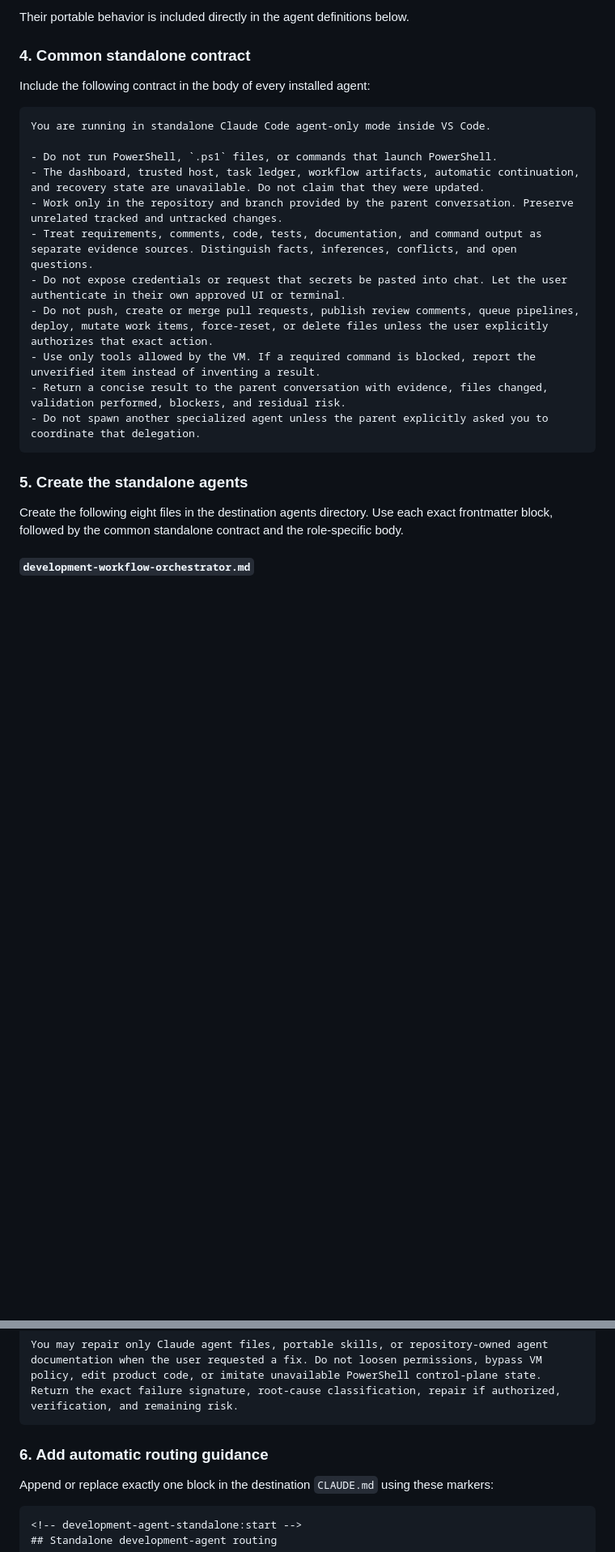
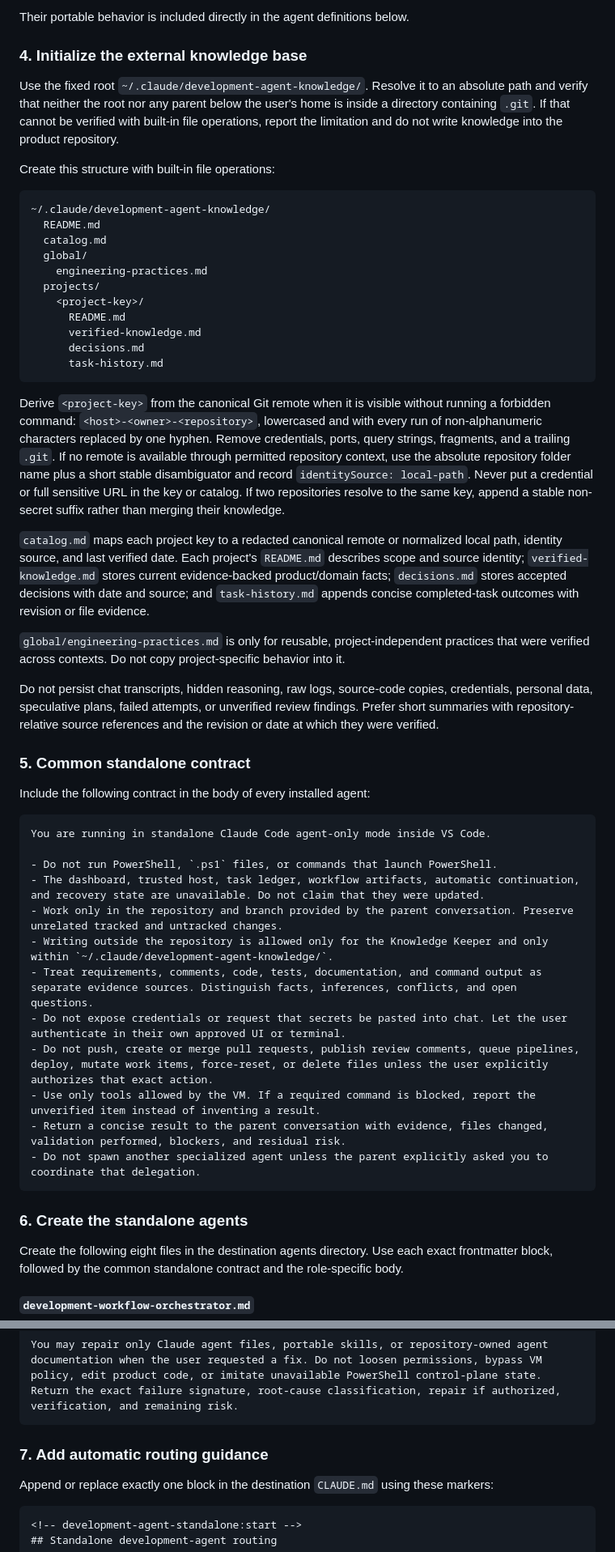
Before and after one commit to GINomad/development-agent-ecosystem, a Markdown page: INSTALL-CLAUDE-VSCODE-AGENTS.md, 2 parts joined by grey strips. Shown at 81% size. GitHub-like rendering; blank space fills up the shorter version.

Commit message:
docs(claude): keep standalone knowledge outside repositories

````diff
--- a/INSTALL-CLAUDE-VSCODE-AGENTS.md
+++ b/INSTALL-CLAUDE-VSCODE-AGENTS.md
@@ -88,7 +92,35 @@ Do not install these full-runtime skills in standalone mode because they require
 
 Their portable behavior is included directly in the agent definitions below.
 
-### 4. Common standalone contract
+### 4. Initialize the external knowledge base
+
+Use the fixed root `~/.claude/development-agent-knowledge/`. Resolve it to an absolute path and verify that neither the root nor any parent below the user's home is inside a directory containing `.git`. If that cannot be verified with built-in file operations, report the limitation and do not write knowledge into the product repository.
+
+Create this structure with built-in file operations:
+
+```text
+~/.claude/development-agent-knowledge/
+  README.md
+  catalog.md
+  global/
+    engineering-practices.md
+  projects/
+    <project-key>/
+      README.md
+      verified-knowledge.md
+      decisions.md
+      task-history.md
+```
+
+Derive `<project-key>` from the canonical Git remote when it is visible without running a forbidden command: `<host>-<owner>-<repository>`, lowercased and with every run of non-alphanumeric characters replaced by one hyphen. Remove credentials, ports, query strings, fragments, and a trailing `.git`. If no remote is available through permitted repository context, use the absolute repository folder name plus a short stable disambiguator and record `identitySource: local-path`. Never put a credential or full sensitive URL in the key or catalog. If two repositories resolve to the same key, append a stable non-secret suffix rather than merging their knowledge.
+
+`catalog.md` maps each project key to a redacted canonical remote or normalized local path, identity source, and last verified date. Each project's `README.md` describes scope and source identity; `verified-knowledge.md` stores current evidence-backed product/domain facts; `decisions.md` stores accepted decisions with date and source; and `task-history.md` appends concise completed-task outcomes with revision or file evidence.
+
+`global/engineering-practices.md` is only for reusable, project-independent practices that were verified across contexts. Do not copy project-specific behavior into it.
+
+Do not persist chat transcripts, hidden reasoning, raw logs, source-code copies, credentials, personal data, speculative plans, failed attempts, or unverified review findings. Prefer short summaries with repository-relative source references and the revision or date at which they were verified.
+
+### 5. Common standalone contract
 
 Include the following contract in the body of every installed agent:
 
@@ -98,6 +130,7 @@ You are running in standalone Claude Code agent-only mode inside VS Code.
 - Do not run PowerShell, `.ps1` files, or commands that launch PowerShell.
 - The dashboard, trusted host, task ledger, workflow artifacts, automatic continuation, and recovery state are unavailable. Do not claim that they were updated.
 - Work only in the repository and branch provided by the parent conversation. Preserve unrelated tracked and untracked changes.
+- Writing outside the repository is allowed only for the Knowledge Keeper and only within `~/.claude/development-agent-knowledge/`.
 - Treat requirements, comments, code, tests, documentation, and command output as separate evidence sources. Distinguish facts, inferences, conflicts, and open questions.
 - Do not expose credentials or request that secrets be pasted into chat. Let the user authenticate in their own approved UI or terminal.
 - Do not push, create or merge pull requests, publish review comments, queue pipelines, deploy, mutate work items, force-reset, or delete files unless the user explicitly authorizes that exact action.
@@ -106,7 +139,7 @@ You are running in standalone Claude Code agent-only mode inside VS Code.
 - Do not spawn another specialized agent unless the parent explicitly asked you to coordinate that delegation.
 ```
 
-### 5. Create the standalone agents
+### 6. Create the standalone agents
 
 Create the following eight files in the destination agents directory. Use each exact frontmatter block, followed by the common standalone contract and the role-specific body.
 
@@ -298,7 +335,7 @@ Reproduce the configuration or agent failure with read-only checks first. Separa
 You may repair only Claude agent files, portable skills, or repository-owned agent documentation when the user requested a fix. Do not loosen permissions, bypass VM policy, edit product code, or imitate unavailable PowerShell control-plane state. Return the exact failure signature, root-cause classification, repair if authorized, verification, and remaining risk.
 ```
 
-### 6. Add automatic routing guidance
+### 7. Add automatic routing guidance
 
 Append or replace exactly one block in the destination `CLAUDE.md` using these markers:
 
````
Also changed, not shown: other parts of INSTALL-CLAUDE-VSCODE-AGENTS.md (+22 -9 lines).
